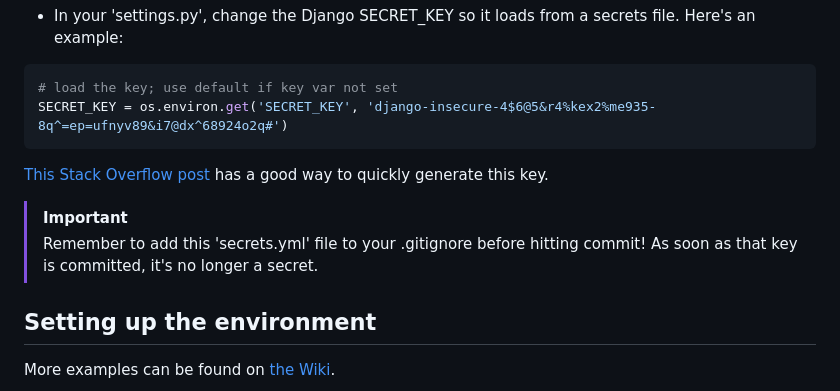
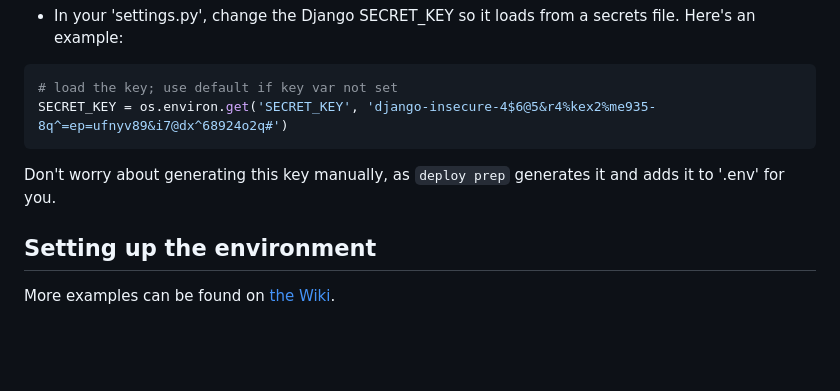
Before and after one commit to Mase3206/django-multihost, a Markdown page: instructions.md, the part around the change. Rendered like a GitHub page; blank space fills up the shorter version.

Commit message:
remove remnants of yaml secrets thing

````diff
--- a/instructions.md
+++ b/instructions.md
@@ -124,10 +124,7 @@ You'll need a way to store some secrets that shouldn't be committed to Git. Whil
 SECRET_KEY = os.environ.get('SECRET_KEY', 'django-insecure-4$6@5&r4%kex2%me935-8q^=ep=ufnyv89&i7@dx^68924o2q#')
 ```
 
-[This Stack Overflow post](https://stackoverflow.com/a/57678930/22601980) has a good way to quickly generate this key.
-
-> [!IMPORTANT]
-> Remember to add this 'secrets.yml' file to your .gitignore before hitting commit! As soon as that key is committed, it's no longer a secret.
+Don't worry about generating this key manually, as `deploy prep` generates it and adds it to '.env' for you.
 
 
 ## Setting up the environment
````
